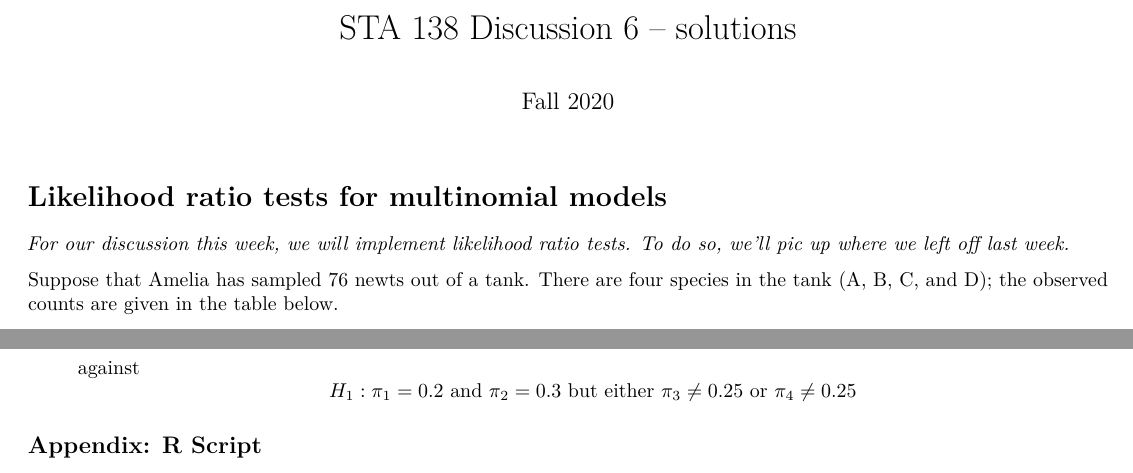
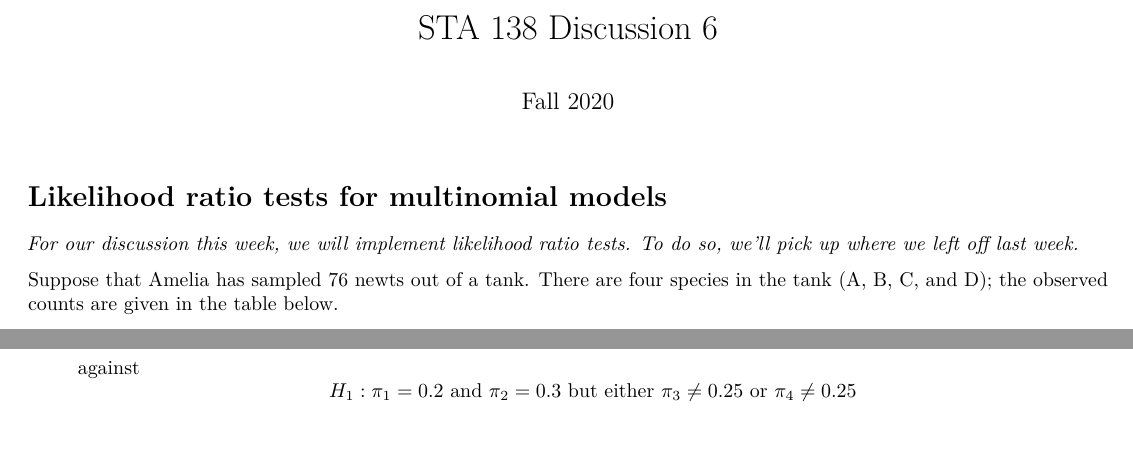
Before and after one commit to yidongzhou/STA-138-FQ-2020, an R Markdown document (Discussion7/STA-138-Discussion-06.Rmd): two parts of the page, joined at a grey line, cut so that both start at the same text. The pictures show the output file Discussion7/STA-138-Discussion-06.pdf that the author committed with the source.

Commit message:
discussion7

```diff
--- a/Discussion7/STA-138-Discussion-06.Rmd
+++ b/Discussion7/STA-138-Discussion-06.Rmd
@@ -1,5 +1,5 @@
 ---
-title: "STA 138 Discussion 6 -- solutions"
+title: "STA 138 Discussion 6"
 author: "Fall 2020"
 header-includes:
    - \usepackage{enumerate,graphicx,nicefrac,amsmath}
@@ -10,7 +10,7 @@ output: pdf_document
 
 
 \section*{Likelihood ratio tests for multinomial models}
-\emph{For our discussion this week, we will implement likelihood ratio tests. To do so, we'll pic up where we left off last week.}
+\emph{For our discussion this week, we will implement likelihood ratio tests. To do so, we'll pick up where we left off last week.}
 
 
 Suppose that Amelia has sampled 76 newts out of a tank. There are four species in the tank (A, B, C, and D); the observed counts are given in the table below.
```
Also changed, not shown: Discussion7/STA-138-Discussion-06-solutions.Rmd (+1 -1 lines), Discussion7/STA-138-Discussion-06-solutions.pdf, Discussion7/STA-138-Discussion-06.pdf.
